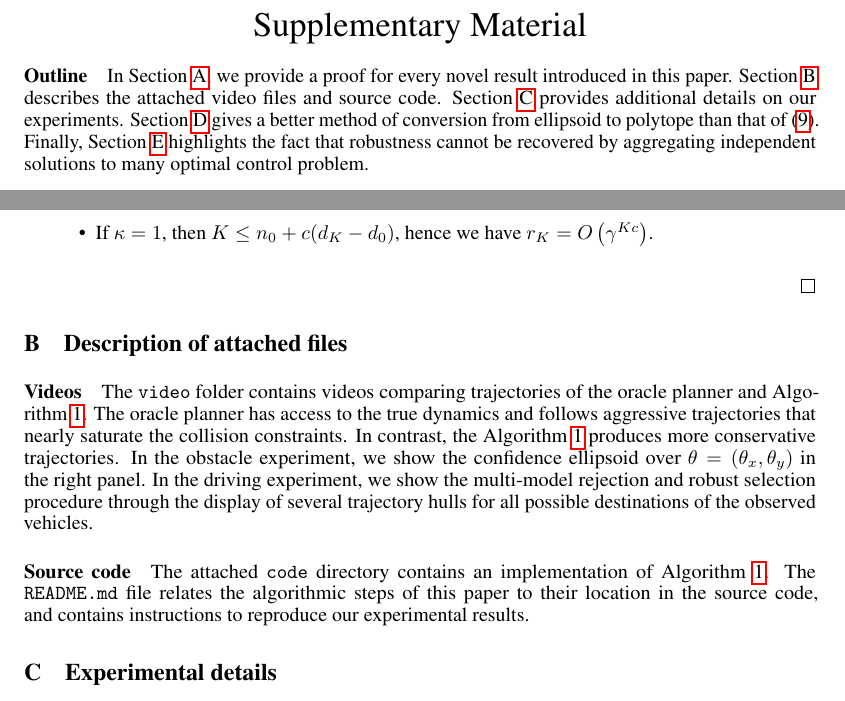
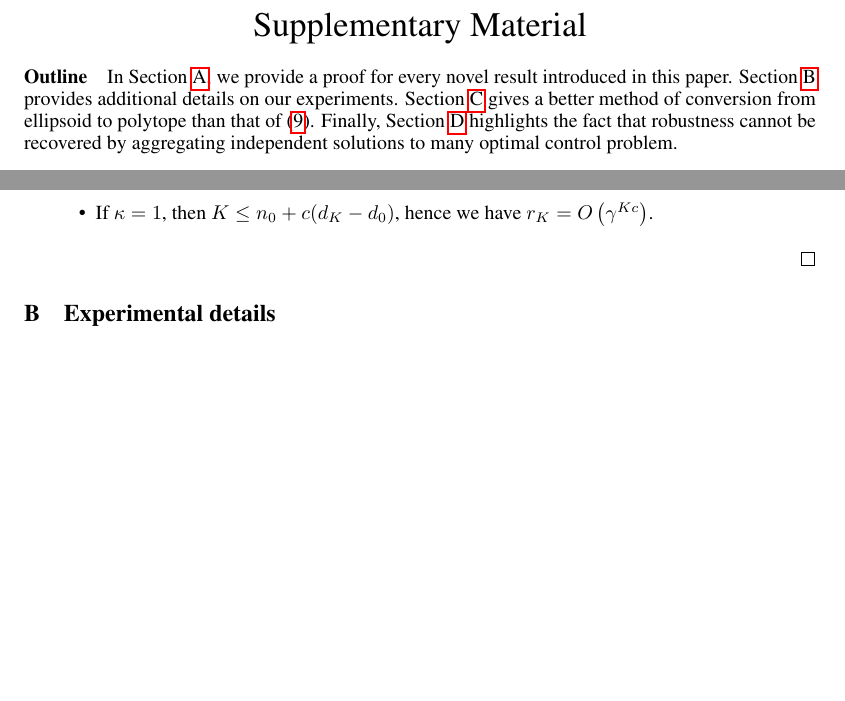
Before and after one commit to eleurent/robust-beyond-quadratic, a LaTeX paper (paper/main.tex): two parts of pages 13 and 20 of 23, joined at a grey line, cut so that both start at the same text, the shorter picture padded with empty space. Compiled offline with pdfLaTeX.

Commit message:
Fix typos

```diff
--- a/paper/main.tex
+++ b/paper/main.tex
@@ -597,7 +597,7 @@ Beyond industrial perspectives, this work could be of general interest for risk-
 \end{center}
 
 \paragraph{Outline}
-In \Cref{sec:proof}, we provide a proof for every novel result introduced in this paper. \Cref{sec:attachments} describes the attached video files and source code. \Cref{sec:experimental-setting} provides additional details on our experiments. \Cref{sec:tight-polytope} gives a better method of conversion from ellipsoid to polytope than that of \eqref{eq:polytope}. Finally, \Cref{sec:min-max-order} highlights the fact that robustness cannot be recovered by aggregating independent solutions to many optimal control problem.
+In \Cref{sec:proof}, we provide a proof for every novel result introduced in this paper. \Cref{sec:experimental-setting} provides additional details on our experiments. \Cref{sec:tight-polytope} gives a better method of conversion from ellipsoid to polytope than that of \eqref{eq:polytope}. Finally, \Cref{sec:min-max-order} highlights the fact that robustness cannot be recovered by aggregating independent solutions to many optimal control problem.
 
 \section{Proofs}
 \label{sec:proof}
@@ -1007,15 +1007,6 @@ We now turn to the proof of the theorem.
 		\item If $\kappa = 1$, then $K \leq n_0 + c(d_K-d_0)$, hence we have $r_K = O\left(\gamma^{Kc}\right)$.
 	\end{itemize}
 \end{proof}
-
-\section{Description of attached files}
-\label{sec:attachments}
-
-\paragraph{Videos}
-The \texttt{video} folder contains videos comparing trajectories of the oracle planner and \Cref{alg:full}. The oracle planner has access to the true dynamics and follows aggressive trajectories that nearly saturate the collision constraints. In contrast, the \Cref{alg:full} produces more conservative trajectories. In the obstacle experiment, we show the confidence ellipsoid over $\theta = (\theta_x,\theta_y)$ in the right panel. In the driving experiment, we show the multi-model rejection and robust selection procedure through the display of several trajectory hulls for all possible destinations of the observed vehicles.
-
-\paragraph{Source code}
-The attached \texttt{code} directory contains an implementation of \Cref{alg:full}. The \texttt{README.md} file relates the algorithmic steps of this paper to their location in the source code, and contains instructions to reproduce our experimental results.
 
 \section{Experimental details}
 \label{sec:experimental-setting}
```
Also changed, not shown: paper/main.tex (4 more changed lines).
